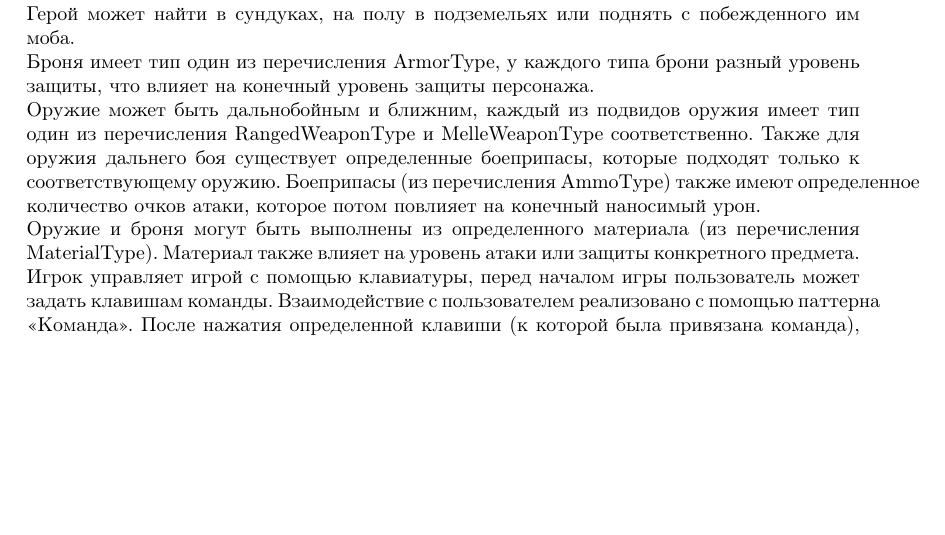
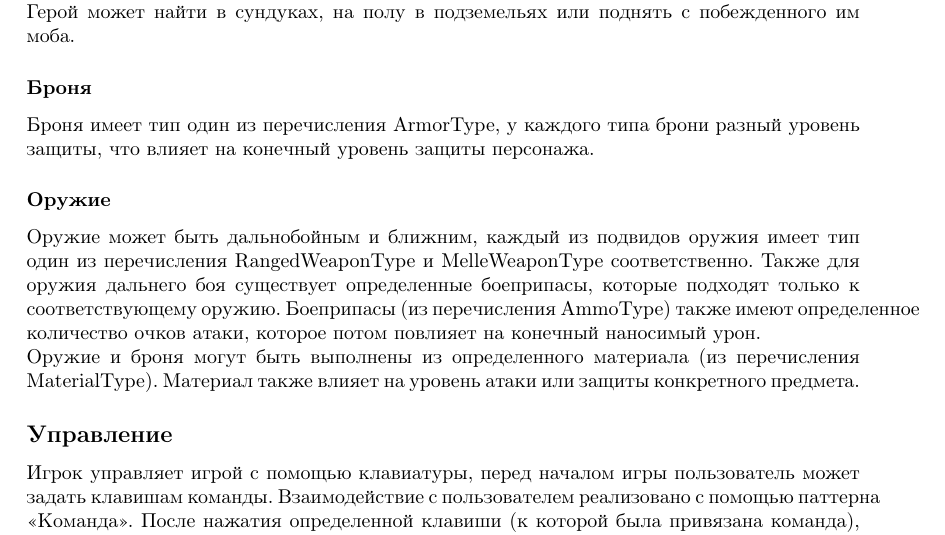
Before and after one commit to SmirnovAlexander/SoftwareDesign, a LaTeX document (DesignRoguelike/text.tex): part of page 3 of 3, cut so that both start at the same text, the shorter picture padded with empty space. Compiled offline with pdfLaTeX.

Commit message:
updated text

```diff
--- a/DesignRoguelike/text.tex
+++ b/DesignRoguelike/text.tex
@@ -130,12 +130,17 @@
 
 Каждая из этих фабрик создает рандомное оружие или рандомную броню, которые наш Герой может найти в сундуках, на полу в подземельях или поднять с побежденного им моба.
 
+\subsubsection*{Броня}
+
 Броня имеет тип один из перечисления ArmorType, у каждого типа брони разный уровень защиты, что влияет на конечный уровень защиты персонажа.
 
-Оружие может быть дальнобойным и ближним, каждый из подвидов оружия имеет тип один из перечисления RangedWeaponType и  MelleWeaponType соответственно. Также для оружия дальнего боя существует определенные боеприпасы, которые подходят только к соответствующему оружию.  Боеприпасы (из перечисления AmmoType) также имеют определенное количество очков атаки, которое потом повлияет на конечный наносимый урон.
+\subsubsection*{Оружие}
+
+Оружие может быть дальнобойным и ближним, каждый из подвидов оружия имеет тип один из перечисления RangedWeaponType и MelleWeaponType соответственно. Также для оружия дальнего боя существует определенные боеприпасы, которые подходят только к соответствующему оружию.  Боеприпасы (из перечисления AmmoType) также имеют определенное количество очков атаки, которое потом повлияет на конечный наносимый урон.
 
 Оружие и броня могут быть выполнены из определенного материала (из перечисления MaterialType). Материал также влияет на уровень атаки или защиты конкретного предмета.
 
+\subsection*{Управление}
 
-Игрок управляет игрой с помощью клавиатуры, перед началом игры пользователь может задать клавишам команды. Взаимодействие с пользователем реализовано с помощью паттерна «Команда». После нажатия определенной клавиши (к которой была привязана команда), проверяется возможность исполнения этой команды (CanExecute()) и команда исполняется (Execute()).
+Игрок управляет игрой с помощью клавиатуры, перед началом игры пользователь может задать клавишам команды. Взаимодействие с пользователем реализовано с помощью паттерна «Команда». После нажатия определенной клавиши (к которой была привязана команда), проверяется возможность исполнения этой команды (\texttt{CanExecute()}) и команда исполняется (\texttt{Execute()}).
 
```
Also changed, not shown: DesignRoguelike/text.pdf, DesignRoguelike/text.tex (2 more changed lines).
